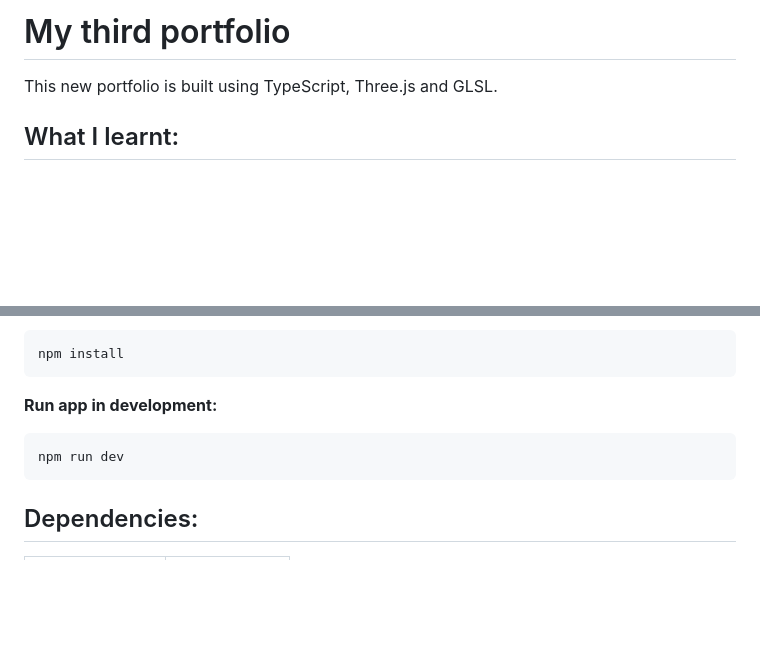
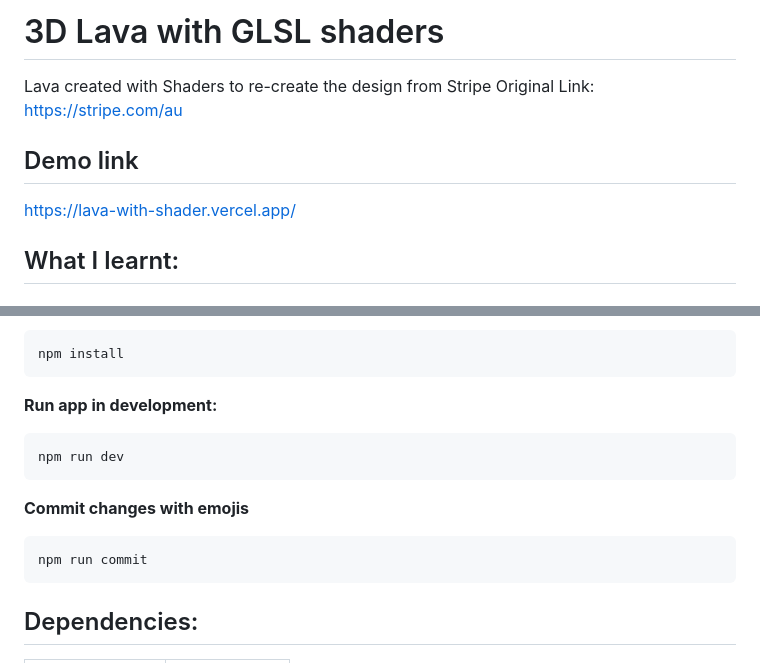
Before and after one commit to ReikoOchiai/lavaWithShader, a Markdown page: README.md, 2 parts joined by grey strips. GitHub-like rendering; blank space fills up the shorter version.

Commit message:
📝 Docs: update readme

````diff
--- a/README.md
+++ b/README.md
@@ -1,6 +1,11 @@
-# My third portfolio
+# 3D Lava with GLSL shaders
 
-This new portfolio is built using TypeScript, Three.js and GLSL.
+Lava created with Shaders to re-create the design from Stripe
+Original Link: https://stripe.com/au
+
+## Demo link
+
+https://lava-with-shader.vercel.app/
 
 ## What I learnt:
 
@@ -73,6 +78,12 @@ npm install
 npm run dev
 ```
 
+**Commit changes with emojis**
+
+```bash
+npm run commit
+```
+
 ## Dependencies:
 
 | Package                                       | Version                                                                      |
````
